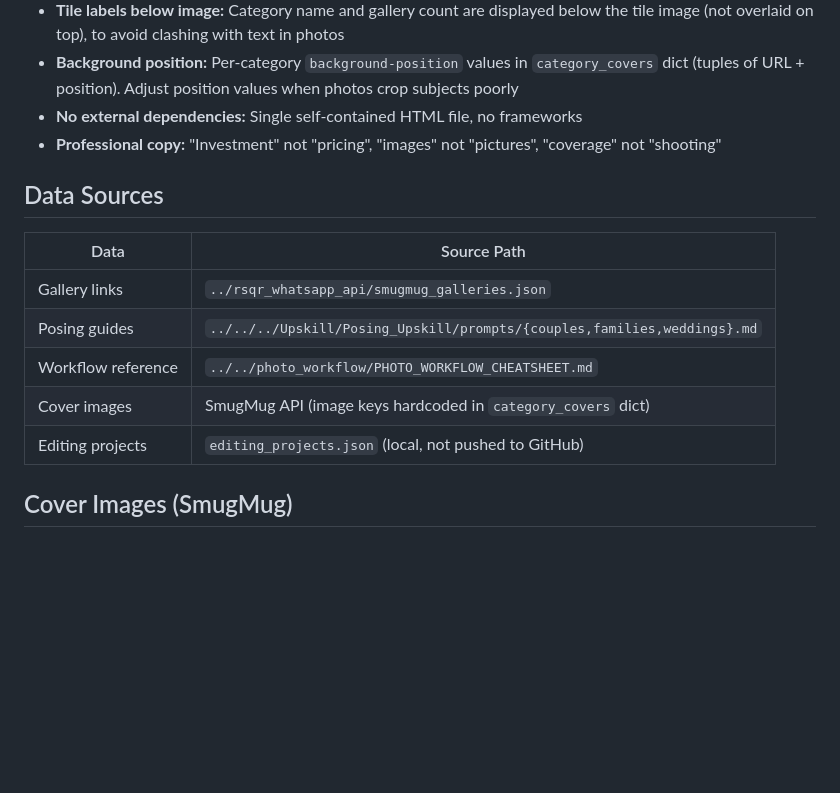
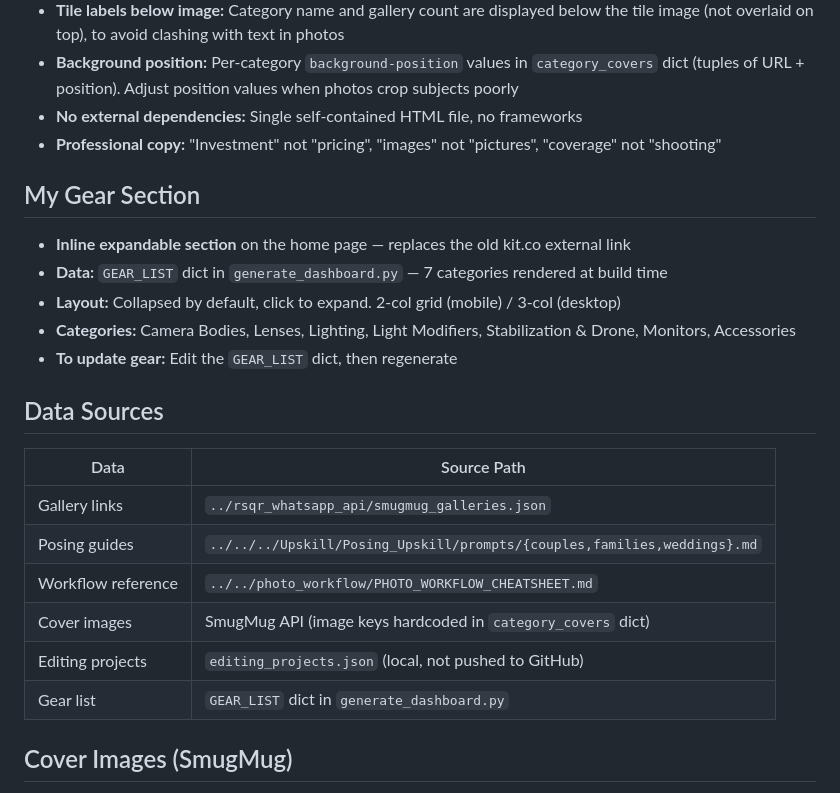
Before and after one commit to kneil31/rsquare-studios, a Markdown page: CLAUDE.md, the part around the change. Drawn GitHub-style; blank space fills up the shorter version.

Commit message:
Update CLAUDE.md with My Gear section docs
Co-Authored-By: Claude Opus 4.6 <noreply@anthropic.com>

```diff
--- a/CLAUDE.md
+++ b/CLAUDE.md
@@ -34,6 +34,14 @@ Notion-style dark-themed dashboard for Rsquare Studios photography business. Hos
 - **No external dependencies:** Single self-contained HTML file, no frameworks
 - **Professional copy:** "Investment" not "pricing", "images" not "pictures", "coverage" not "shooting"
 
+## My Gear Section
+
+- **Inline expandable section** on the home page — replaces the old kit.co external link
+- **Data:** `GEAR_LIST` dict in `generate_dashboard.py` — 7 categories rendered at build time
+- **Layout:** Collapsed by default, click to expand. 2-col grid (mobile) / 3-col (desktop)
+- **Categories:** Camera Bodies, Lenses, Lighting, Light Modifiers, Stabilization & Drone, Monitors, Accessories
+- **To update gear:** Edit the `GEAR_LIST` dict, then regenerate
+
 ## Data Sources
 
 | Data | Source Path |
@@ -43,6 +51,7 @@ Notion-style dark-themed dashboard for Rsquare Studios photography business. Hos
 | Workflow reference | `../../photo_workflow/PHOTO_WORKFLOW_CHEATSHEET.md` |
 | Cover images | SmugMug API (image keys hardcoded in `category_covers` dict) |
 | Editing projects | `editing_projects.json` (local, not pushed to GitHub) |
+| Gear list | `GEAR_LIST` dict in `generate_dashboard.py` |
 
 ## Cover Images (SmugMug)
 
```
